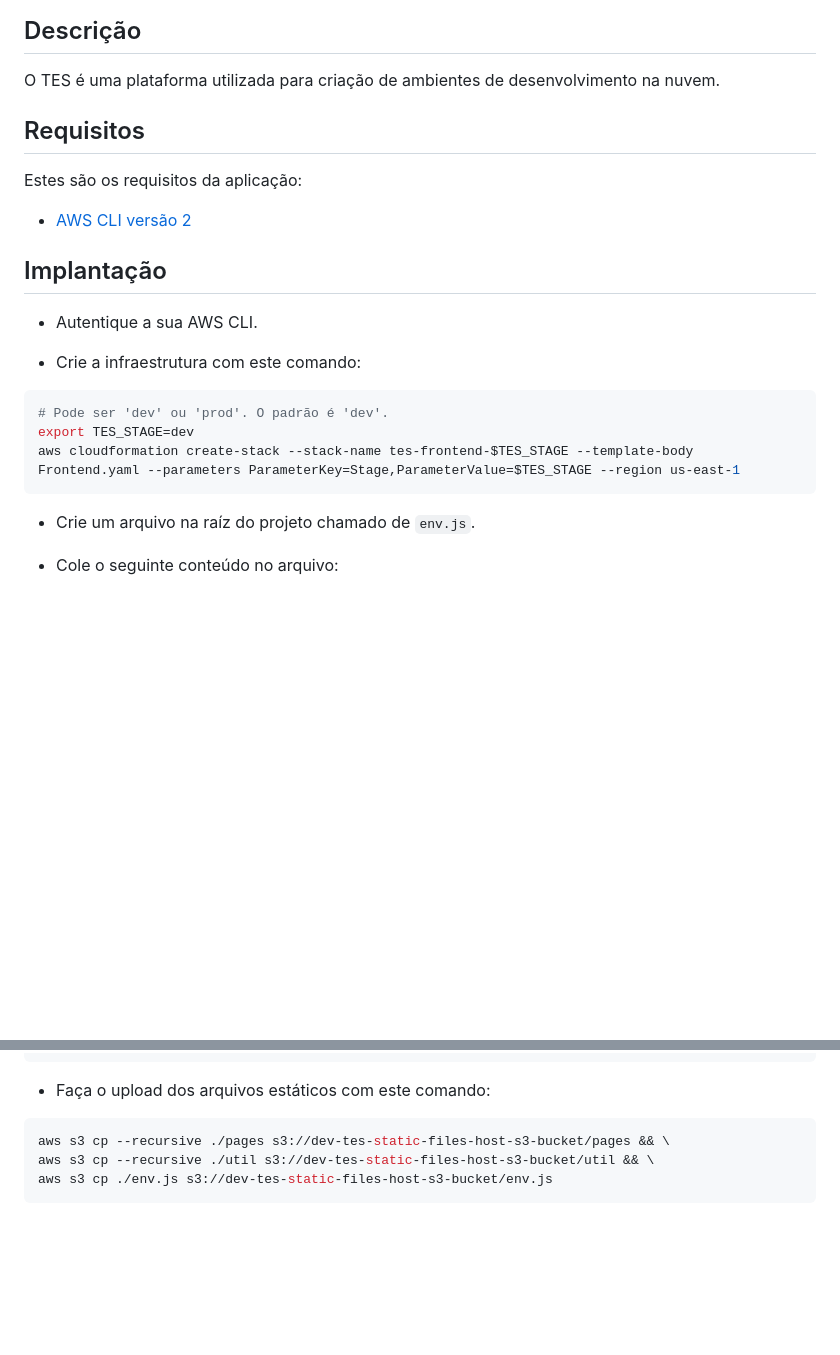
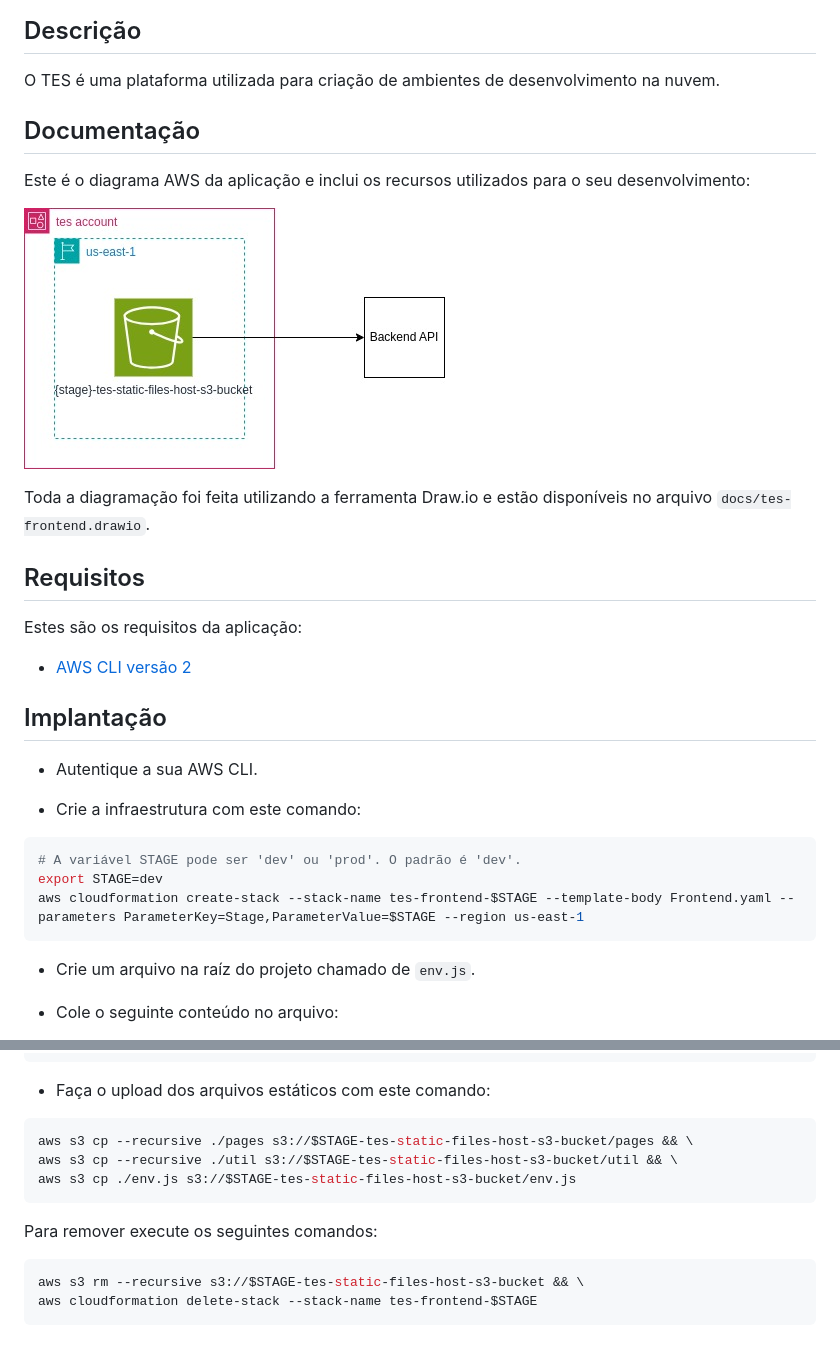
Before and after one commit to alvarengacarlos/TES-Test-Environment-Sector-Frontend, a Markdown page: README.md, 2 parts joined by grey strips. Drawn GitHub-style; pictures changed too: docs/tes-frontend-aws-driagram.jpeg (added); blank space fills up the shorter version.

Commit message:
Updates documentation

````diff
--- a/README.md
+++ b/README.md
@@ -2,6 +2,13 @@
 # Frontend
 ## Descrição
 O TES é uma plataforma utilizada para criação de ambientes de desenvolvimento na nuvem.
+
+## Documentação
+Este é o diagrama AWS da aplicação e inclui os recursos utilizados para o seu desenvolvimento:
+
+![](docs/tes-frontend-aws-driagram.jpeg)
+
+Toda a diagramação foi feita utilizando a ferramenta Draw.io e estão disponíveis no arquivo `docs/tes-frontend.drawio`.
 
 ## Requisitos
 Estes são os requisitos da aplicação:
@@ -12,9 +19,9 @@ Estes são os requisitos da aplicação:
 
 - Crie a infraestrutura com este comando:
 ```bash
-# Pode ser 'dev' ou 'prod'. O padrão é 'dev'.
-export TES_STAGE=dev
-aws cloudformation create-stack --stack-name tes-frontend-$TES_STAGE --template-body Frontend.yaml --parameters ParameterKey=Stage,ParameterValue=$TES_STAGE --region us-east-1
+# A variável STAGE pode ser 'dev' ou 'prod'. O padrão é 'dev'.
+export STAGE=dev
+aws cloudformation create-stack --stack-name tes-frontend-$STAGE --template-body Frontend.yaml --parameters ParameterKey=Stage,ParameterValue=$STAGE --region us-east-1
 ```
 
 - Crie um arquivo na raíz do projeto chamado de `env.js`.
@@ -33,7 +40,13 @@ BASE_URL: URL da api do TES implantada no Backend.
 
 - Faça o upload dos arquivos estáticos com este comando:
 ```bash
-aws s3 cp --recursive ./pages s3://dev-tes-static-files-host-s3-bucket/pages && \
-aws s3 cp --recursive ./util s3://dev-tes-static-files-host-s3-bucket/util && \
-aws s3 cp ./env.js s3://dev-tes-static-files-host-s3-bucket/env.js
+aws s3 cp --recursive ./pages s3://$STAGE-tes-static-files-host-s3-bucket/pages && \
+aws s3 cp --recursive ./util s3://$STAGE-tes-static-files-host-s3-bucket/util && \
+aws s3 cp ./env.js s3://$STAGE-tes-static-files-host-s3-bucket/env.js
 ```
+
+Para remover execute os seguintes comandos:
+```bash
+aws s3 rm --recursive s3://$STAGE-tes-static-files-host-s3-bucket && \
+aws cloudformation delete-stack --stack-name tes-frontend-$STAGE
+```
````
Also changed, not shown: 1 other file.
